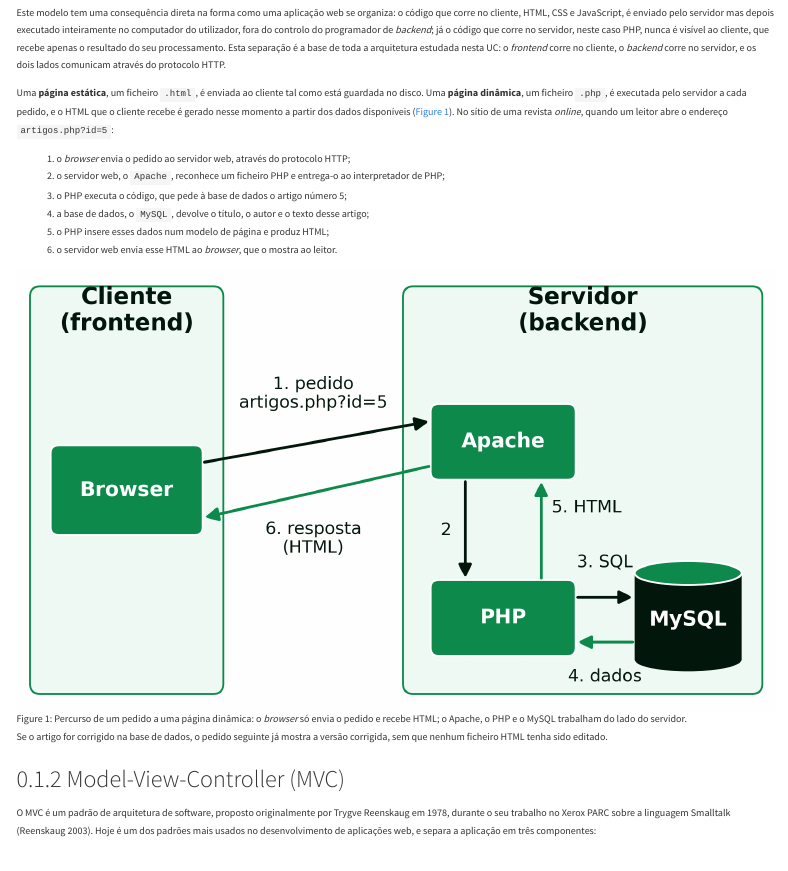
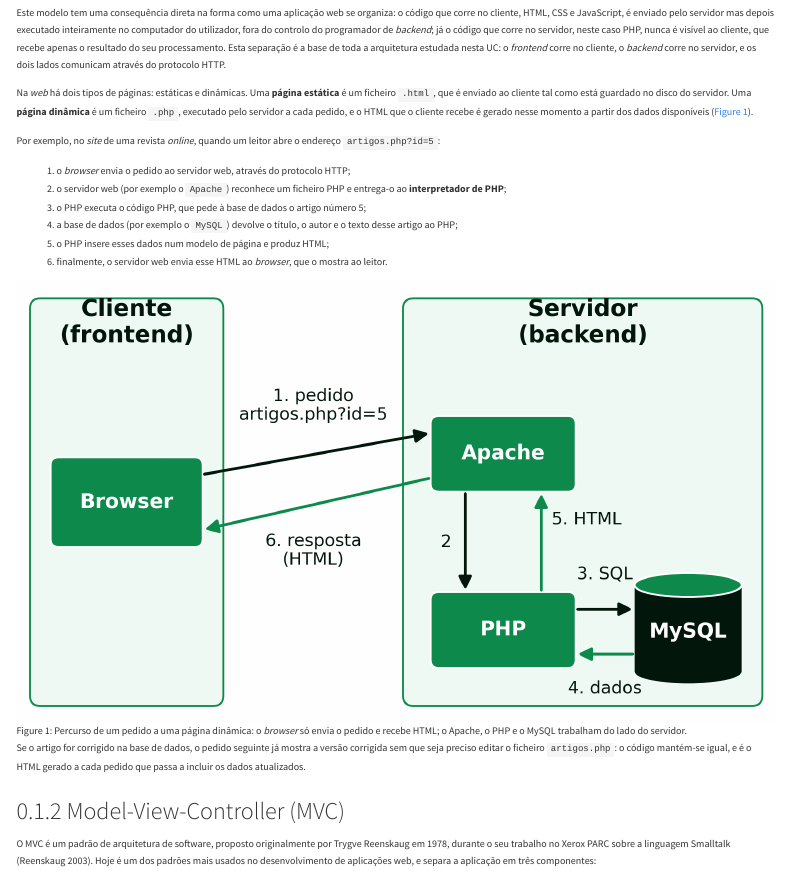
Before and after one commit to joaoagostinhopavao/sebenta-daw1, a Quarto document (capitulos/cap02.qmd): the page in a window 1100 px wide, from 810 px down. Rendered offline with R 4.5, knitr and Pandoc in place of Quarto, with nearby package versions; menus at the side of the page are left out.

Commit message:
Cap02: revisão do parágrafo das páginas estáticas e dinâmicas (PT e EN)
Edições do professor ao exemplo do pedido dinâmico, com correções de
gralhas e concordância, e clarificação de que é o HTML gerado, e não o
ficheiro artigos.php, que muda quando os dados mudam.

Co-Authored-By: Claude Opus 5.5 <noreply@anthropic.com>

```diff
--- a/capitulos/cap02.qmd
+++ b/capitulos/cap02.qmd
@@ -44,26 +44,27 @@ a arquitetura estudada nesta UC: o *frontend* corre no cliente, o
 *backend* corre no servidor, e os dois lados comunicam através do
 protocolo HTTP.
 
-Uma **página estática**, um ficheiro `.html`, é enviada ao cliente tal
-como está guardada no disco. Uma **página dinâmica**, um ficheiro
-`.php`, é executada pelo servidor a cada pedido, e o HTML que o cliente
+Na *web* há dois tipos de páginas: estáticas e dinâmicas. Uma **página estática** é um ficheiro `.html`, que é enviado ao cliente tal
+como está guardado no disco do servidor. Uma **página dinâmica** é um ficheiro
+`.php`, executado pelo servidor a cada pedido, e o HTML que o cliente
 recebe é gerado nesse momento a partir dos dados disponíveis
-(@fig-02-pedido-dinamico). No sítio de uma revista *online*, quando um
+(@fig-02-pedido-dinamico).
+
+Por exemplo, no *site* de uma revista *online*, quando um
 leitor abre o endereço `artigos.php?id=5`:
 
 1. o *browser* envia o pedido ao servidor web, através do protocolo HTTP;
-2. o servidor web, o `Apache`, reconhece um ficheiro PHP e entrega-o ao
-   interpretador de PHP;
-3. o PHP executa o código, que pede à base de dados o artigo número 5;
-4. a base de dados, o `MySQL`, devolve o título, o autor e o texto desse
-   artigo;
+2. o servidor web (por exemplo o `Apache`) reconhece um ficheiro PHP e entrega-o ao
+   **interpretador de PHP**;
+3. o PHP executa o código PHP, que pede à base de dados o artigo número 5;
+4. a base de dados (por exemplo o `MySQL`) devolve o título, o autor e o texto desse
+   artigo ao PHP;
 5. o PHP insere esses dados num modelo de página e produz HTML;
-6. o servidor web envia esse HTML ao *browser*, que o mostra ao leitor.
+6. finalmente, o servidor web envia esse HTML ao *browser*, que o mostra ao leitor.
 
 ![Percurso de um pedido a uma página dinâmica: o *browser* só envia o pedido e recebe HTML; o Apache, o PHP e o MySQL trabalham do lado do servidor.](../assets/images/cap02/pedido-dinamico.png){#fig-02-pedido-dinamico}
 
-Se o artigo for corrigido na base de dados, o pedido seguinte já mostra
-a versão corrigida, sem que nenhum ficheiro HTML tenha sido editado.
+Se o artigo for corrigido na base de dados, o pedido seguinte já mostra a versão corrigida sem que seja preciso editar o ficheiro `artigos.php`: o código mantém-se igual, e é o HTML gerado a cada pedido que passa a incluir os dados atualizados.
 
 ### Model-View-Controller (MVC) {#sec-02-mvc}
 
```
Also changed, not shown: en/capitulos/cap02.qmd (+8 -6 lines), docs/en/search.json, docs/search.json, 2 other files.
